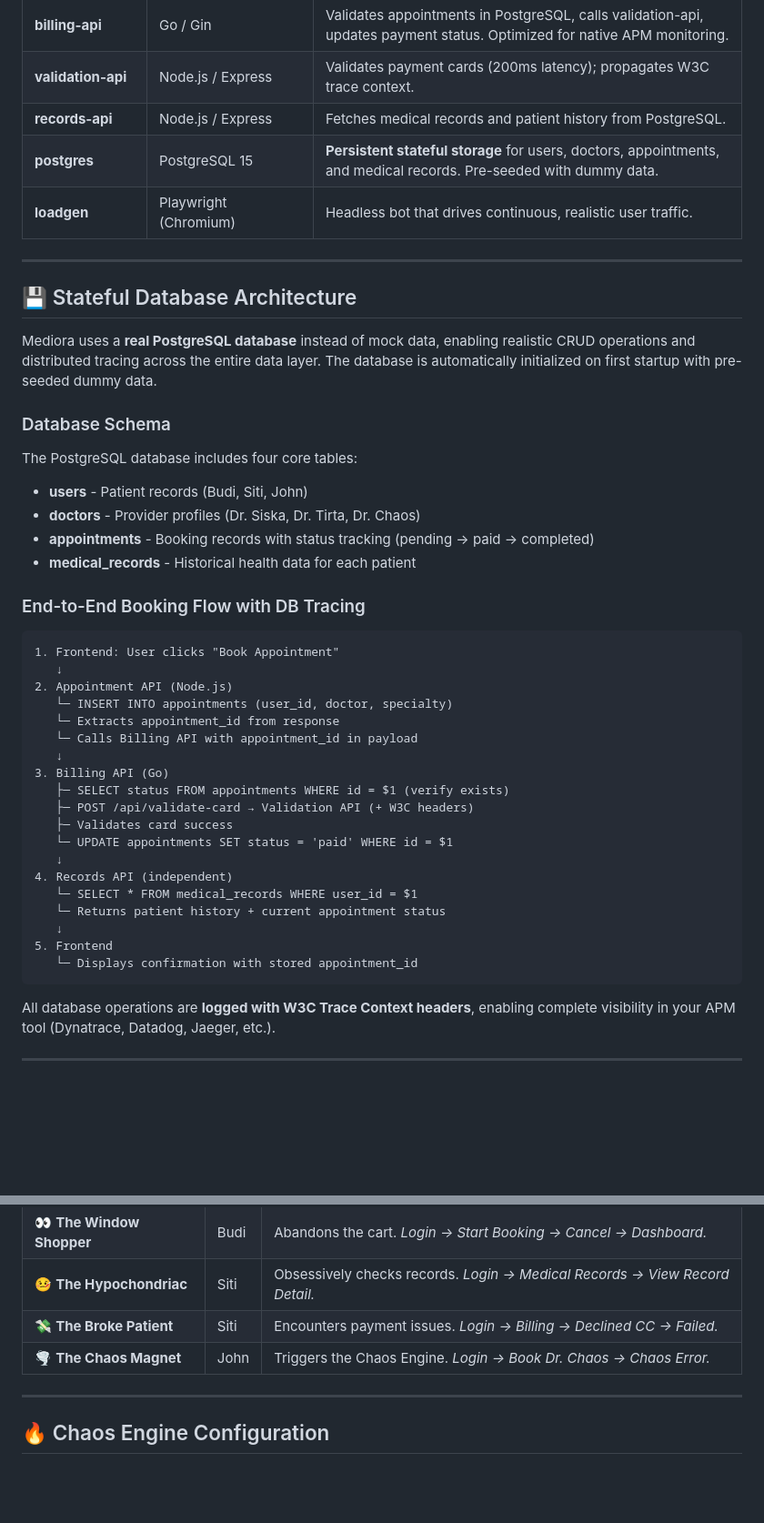
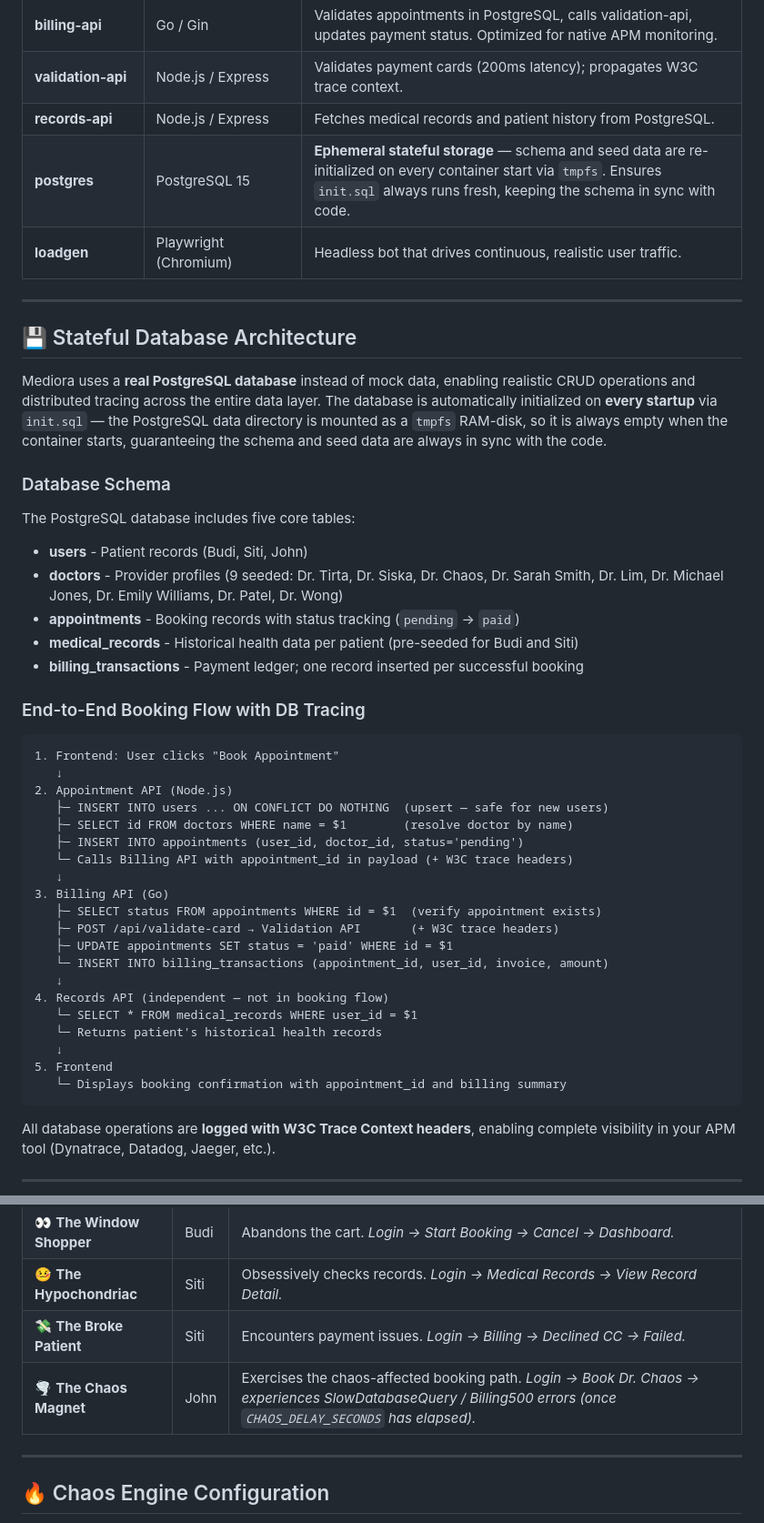
Before and after one commit to pararadiptaa/mediora, a Markdown page: README.md, 2 parts joined by grey strips. Shown at 91% size. Drawn GitHub-style; blank space fills up the shorter version.

Commit message:
docs: correct README to reflect current codebase state
- postgres component: 'Persistent' → 'Ephemeral' (tmpfs RAM-disk)
- Database section: 'first startup' → 'every startup'
- Schema table list: add billing_transactions (5th table), expand
  doctors list to all 9 seeded entries
- Booking flow: fix INSERT columns (doctor_id not doctor/specialty),
  add user UPSERT step, add billing_transactions INSERT step,
  clarify Records API is independent of the booking flow
- Mermaid diagram DB edges: reflect user upsert in appointment-api
  and billing_transactions insert in billing-api
- Chaos Magnet persona: clarify chaos is driven by MEDIORA_PROBLEMS
  env vars, not by the choice of Dr. Chaos specifically

Co-Authored-By: Claude Sonnet 4.6 <noreply@anthropic.com>

````diff
--- a/README.md
+++ b/README.md
@@ -59,23 +59,24 @@ graph TD
 | **billing-api** | Go / Gin | Validates appointments in PostgreSQL, calls validation-api, updates payment status. Optimized for native APM monitoring. |
 | **validation-api** | Node.js / Express | Validates payment cards (200ms latency); propagates W3C trace context. |
 | **records-api** | Node.js / Express | Fetches medical records and patient history from PostgreSQL. |
-| **postgres** | PostgreSQL 15 | **Persistent stateful storage** for users, doctors, appointments, and medical records. Pre-seeded with dummy data. |
+| **postgres** | PostgreSQL 15 | **Ephemeral stateful storage** — schema and seed data are re-initialized on every container start via `tmpfs`. Ensures `init.sql` always runs fresh, keeping the schema in sync with code. |
 | **loadgen** | Playwright (Chromium) | Headless bot that drives continuous, realistic user traffic. |
 
 ---
 
 ## 💾 Stateful Database Architecture
 
-Mediora uses a **real PostgreSQL database** instead of mock data, enabling realistic CRUD operations and distributed tracing across the entire data layer. The database is automatically initialized on first startup with pre-seeded dummy data.
+Mediora uses a **real PostgreSQL database** instead of mock data, enabling realistic CRUD operations and distributed tracing across the entire data layer. The database is automatically initialized on **every startup** via `init.sql` — the PostgreSQL data directory is mounted as a `tmpfs` RAM-disk, so it is always empty when the container starts, guaranteeing the schema and seed data are always in sync with the code.
 
 ### Database Schema
 
-The PostgreSQL database includes four core tables:
+The PostgreSQL database includes five core tables:
 
 - **users** - Patient records (Budi, Siti, John)
-- **doctors** - Provider profiles (Dr. Siska, Dr. Tirta, Dr. Chaos)
-- **appointments** - Booking records with status tracking (pending → paid → completed)
-- **medical_records** - Historical health data for each patient
+- **doctors** - Provider profiles (9 seeded: Dr. Tirta, Dr. Siska, Dr. Chaos, Dr. Sarah Smith, Dr. Lim, Dr. Michael Jones, Dr. Emily Williams, Dr. Patel, Dr. Wong)
+- **appointments** - Booking records with status tracking (`pending` → `paid`)
+- **medical_records** - Historical health data per patient (pre-seeded for Budi and Siti)
+- **billing_transactions** - Payment ledger; one record inserted per successful booking
 
 ### End-to-End Booking Flow with DB Tracing
 
@@ -83,22 +84,23 @@ The PostgreSQL database includes four core tables:
 1. Frontend: User clicks "Book Appointment"
    ↓
 2. Appointment API (Node.js)
-   └─ INSERT INTO appointments (user_id, doctor, specialty)
-   └─ Extracts appointment_id from response
-   └─ Calls Billing API with appointment_id in payload
+   ├─ INSERT INTO users ... ON CONFLICT DO NOTHING  (upsert — safe for new users)
+   ├─ SELECT id FROM doctors WHERE name = $1        (resolve doctor by name)
+   ├─ INSERT INTO appointments (user_id, doctor_id, status='pending')
+   └─ Calls Billing API with appointment_id in payload (+ W3C trace headers)
    ↓
 3. Billing API (Go)
-   ├─ SELECT status FROM appointments WHERE id = $1 (verify exists)
-   ├─ POST /api/validate-card → Validation API (+ W3C headers)
-   ├─ Validates card success
-   └─ UPDATE appointments SET status = 'paid' WHERE id = $1
+   ├─ SELECT status FROM appointments WHERE id = $1  (verify appointment exists)
+   ├─ POST /api/validate-card → Validation API       (+ W3C trace headers)
+   ├─ UPDATE appointments SET status = 'paid' WHERE id = $1
+   └─ INSERT INTO billing_transactions (appointment_id, user_id, invoice, amount)
    ↓
-4. Records API (independent)
+4. Records API (independent — not in booking flow)
    └─ SELECT * FROM medical_records WHERE user_id = $1
-   └─ Returns patient history + current appointment status
+   └─ Returns patient's historical health records
    ↓
 5. Frontend
-   └─ Displays confirmation with stored appointment_id
+   └─ Displays booking confirmation with appointment_id and billing summary
 ```
 
 All database operations are **logged with W3C Trace Context headers**, enabling complete visibility in your APM tool (Dynatrace, Datadog, Jaeger, etc.).
@@ -115,7 +117,7 @@ To ensure your APM receives realistic, continuous telemetry, the **Loadgen Bot**
 | 👀 **The Window Shopper** | Budi | Abandons the cart. *Login → Start Booking → Cancel → Dashboard.* |
 | 🤒 **The Hypochondriac** | Siti | Obsessively checks records. *Login → Medical Records → View Record Detail.* |
 | 💸 **The Broke Patient** | Siti | Encounters payment issues. *Login → Billing → Declined CC → Failed.* |
-| 🌪️ **The Chaos Magnet** | John | Triggers the Chaos Engine. *Login → Book Dr. Chaos → Chaos Error.* |
+| 🌪️ **The Chaos Magnet** | John | Exercises the chaos-affected booking path. *Login → Book Dr. Chaos → experiences SlowDatabaseQuery / Billing500 errors (once `CHAOS_DELAY_SECONDS` has elapsed).* |
 
 ---
 
````
Also changed, not shown: other parts of README.md (+3 -3 lines).
